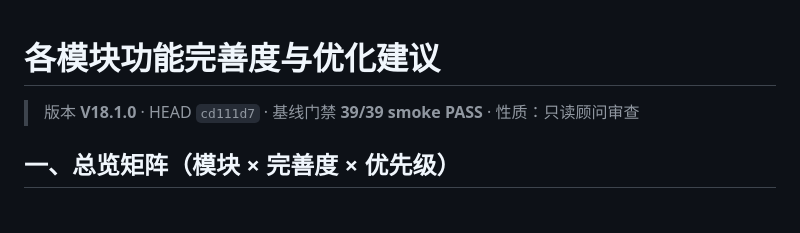
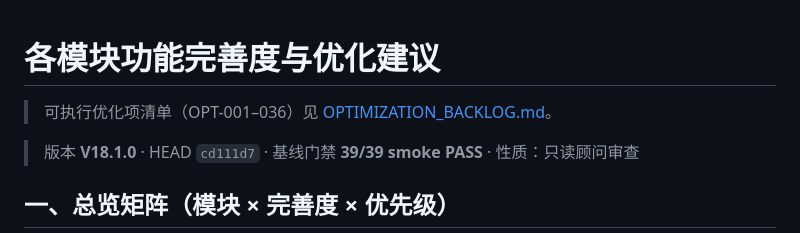
Before and after one commit to ipidxiao/BeiFen, a Markdown page: docs/MODULE_REVIEW.md, the part around the change. Drawn GitHub-style; blank space fills up the shorter version.

Commit message:
docs: optimization backlog
Co-authored-by: Cursor <cursoragent@cursor.com>

```diff
--- a/docs/MODULE_REVIEW.md
+++ b/docs/MODULE_REVIEW.md
@@ -1,4 +1,6 @@
 # 各模块功能完善度与优化建议
+
+> 可执行优化项清单（OPT-001–036）见 [OPTIMIZATION_BACKLOG.md](./OPTIMIZATION_BACKLOG.md)。
 
 > 版本 **V18.1.0** · HEAD `cd111d7` · 基线门禁 **39/39 smoke PASS** · 性质：只读顾问审查
 
```
Also changed, not shown: docs/OPTIMIZATION_BACKLOG.md (added, +74 -0 lines).
